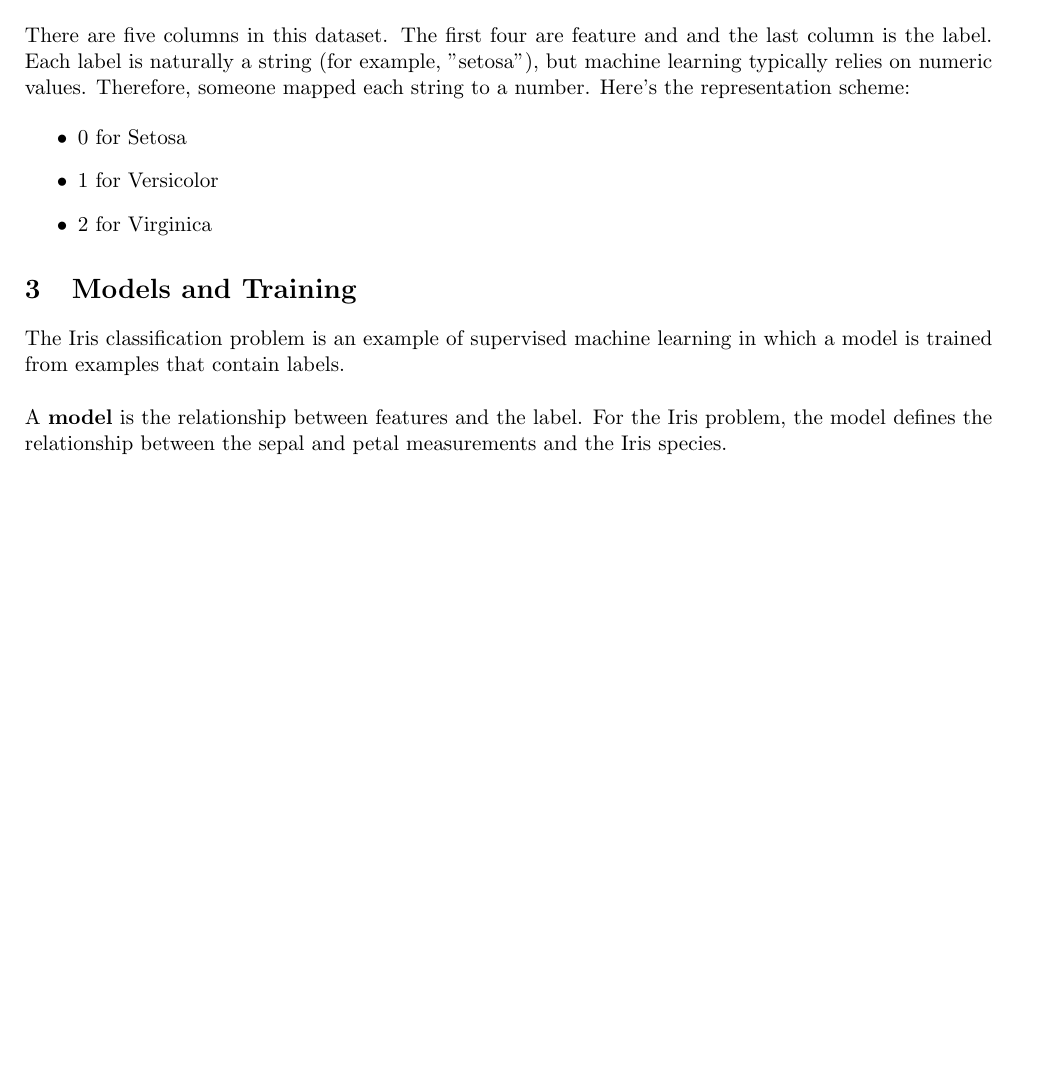
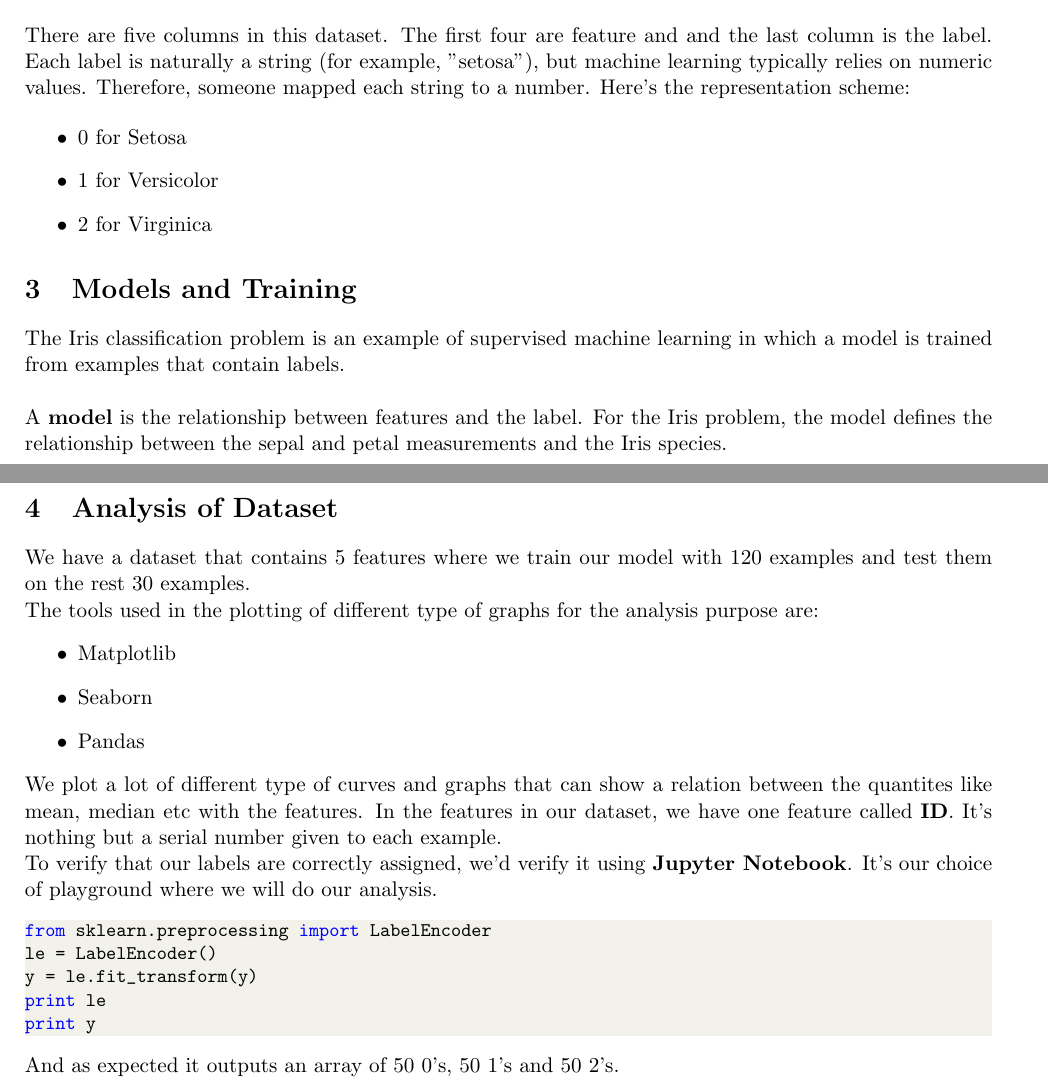
Before and after one commit to nitinprakash96/BTP, a LaTeX problem sheet (Week 2/homework.tex): part of the page before the commit and two parts of pages 1 and 2 of 2 after it, the two joined at a grey line, cut so that both start at the same text, the shorter picture padded with empty space. Compiled offline with LaTeX, dvips and Ghostscript.

Commit message:
start a new section

```diff
--- a/Week 2/homework.tex
+++ b/Week 2/homework.tex
@@ -103,4 +103,60 @@ The Iris classification problem is an example of supervised machine learning in
 
 \noindent
 A \textbf{model} is the relationship between features and the label. For the Iris problem, the model defines the relationship between the sepal and petal measurements and the Iris species.
+
+\newpage
+
+\section{Analysis of Dataset}
+We have a dataset that contains 5 features where we train our model with 120 examples and test them on the rest 30 examples.
+
+\noindent
+The tools used in the plotting of different type of graphs for the analysis purpose are:
+\begin{itemize}
+\item Matplotlib
+\item Seaborn
+\item Pandas
+\end{itemize}
+
+\noindent
+We plot a lot of different type of curves and graphs that can show a relation between the quantites like mean, median etc with the features.
+In the features in our dataset, we have one feature called \textbf{ID}.
+It's nothing but a serial number given to each example.
+
+\noindent
+To verify that our labels are correctly assigned, we'd verify it using \textbf{Jupyter Notebook}. It's our choice of playground where we will do our analysis.
+
+%% Refer https://stackoverflow.com/questions/3175105/writing-code-in-latex-document
+\lstset{language=python,
+		aboveskip=3mm,
+        belowskip=3mm,
+		showstringspaces=false,
+		columns=flexible,
+		basicstyle={\small\ttfamily},
+		numbers=none,
+		numberstyle=\tiny\color{gray},
+		keywordstyle=\color{blue},
+		commentstyle=\color{codegreen},
+		stringstyle=\color{purple},
+		breaklines=true,
+		breakatwhitespace=true,
+		tabsize=4
+}
+
+\begin{lstlisting}
+from sklearn.preprocessing import LabelEncoder
+le = LabelEncoder()
+y = le.fit_transform(y)
+print le
+print y
+\end{lstlisting}
+
+\noindent
+And as expected it outputs an array of 50 0's, 50 1's and 50 2's.
+
+%% Include images only if you can fix the orientation
+%% \graphicspath{{images/}}
+%% \noindent
+%% \includegraphics{label.png}
+
+
 \end{document}
```
Also changed, not shown: Week 2/homework.tex (2 more changed lines).
